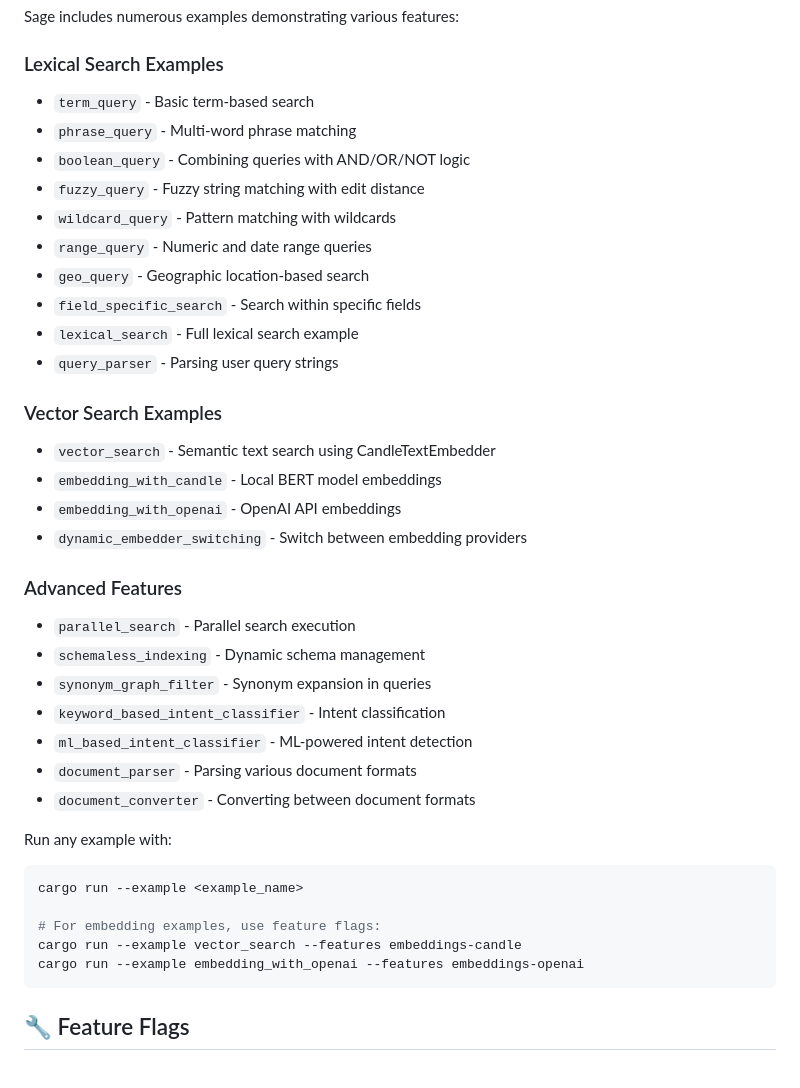
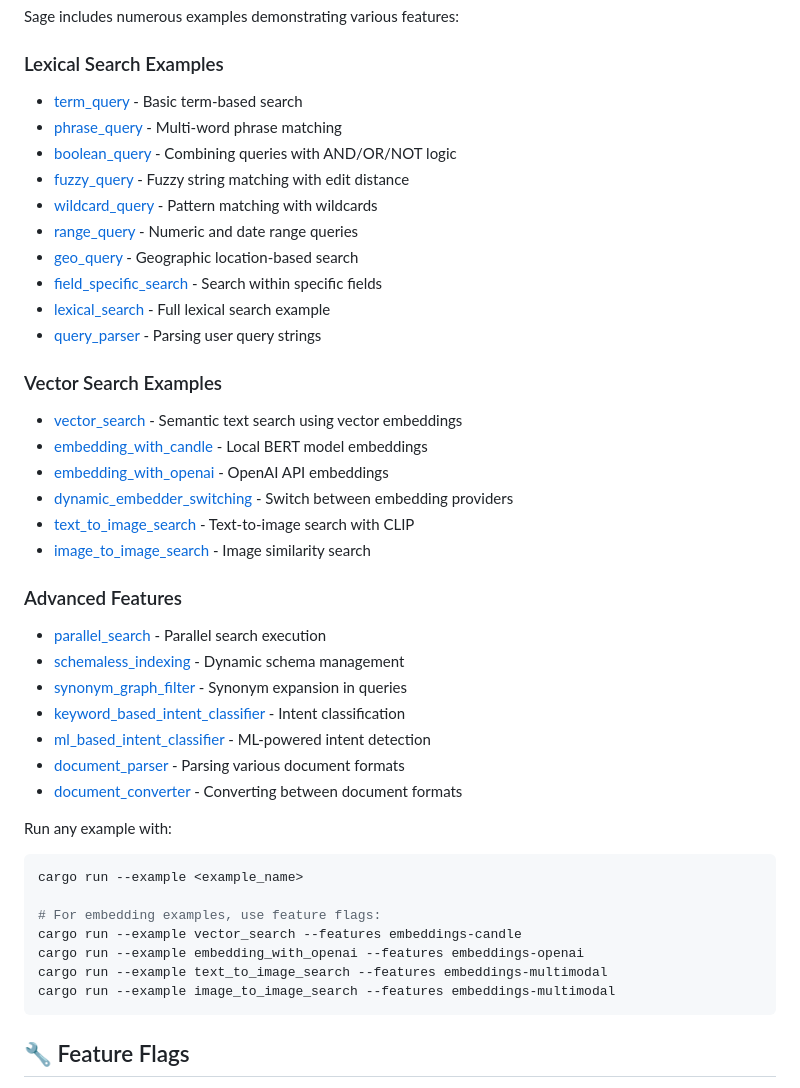
Before and after one commit to mosuka/sarissa, a Markdown page: README.md, the part around one of its changes. Drawn GitHub-style.

````diff
--- a/README.md
+++ b/README.md
@@ -423,33 +521,35 @@ Sage includes numerous examples demonstrating various features:
 
 ### Lexical Search Examples
 
-- `term_query` - Basic term-based search
-- `phrase_query` - Multi-word phrase matching
-- `boolean_query` - Combining queries with AND/OR/NOT logic
-- `fuzzy_query` - Fuzzy string matching with edit distance
-- `wildcard_query` - Pattern matching with wildcards
-- `range_query` - Numeric and date range queries
-- `geo_query` - Geographic location-based search
-- `field_specific_search` - Search within specific fields
-- `lexical_search` - Full lexical search example
-- `query_parser` - Parsing user query strings
+- [term_query](examples/term_query.rs) - Basic term-based search
+- [phrase_query](examples/phrase_query.rs) - Multi-word phrase matching
+- [boolean_query](examples/boolean_query.rs) - Combining queries with AND/OR/NOT logic
+- [fuzzy_query](examples/fuzzy_query.rs) - Fuzzy string matching with edit distance
+- [wildcard_query](examples/wildcard_query.rs) - Pattern matching with wildcards
+- [range_query](examples/range_query.rs) - Numeric and date range queries
+- [geo_query](examples/geo_query.rs) - Geographic location-based search
+- [field_specific_search](examples/field_specific_search.rs) - Search within specific fields
+- [lexical_search](examples/lexical_search.rs) - Full lexical search example
+- [query_parser](examples/query_parser.rs) - Parsing user query strings
 
 ### Vector Search Examples
 
-- `vector_search` - Semantic text search using CandleTextEmbedder
-- `embedding_with_candle` - Local BERT model embeddings
-- `embedding_with_openai` - OpenAI API embeddings
-- `dynamic_embedder_switching` - Switch between embedding providers
+- [vector_search](examples/vector_search.rs) - Semantic text search using vector embeddings
+- [embedding_with_candle](examples/embedding_with_candle.rs) - Local BERT model embeddings
+- [embedding_with_openai](examples/embedding_with_openai.rs) - OpenAI API embeddings
+- [dynamic_embedder_switching](examples/dynamic_embedder_switching.rs) - Switch between embedding providers
+- [text_to_image_search](examples/text_to_image_search.rs) - Text-to-image search with CLIP
+- [image_to_image_search](examples/image_to_image_search.rs) - Image similarity search
 
 ### Advanced Features
 
-- `parallel_search` - Parallel search execution
-- `schemaless_indexing` - Dynamic schema management
-- `synonym_graph_filter` - Synonym expansion in queries
-- `keyword_based_intent_classifier` - Intent classification
-- `ml_based_intent_classifier` - ML-powered intent detection
-- `document_parser` - Parsing various document formats
-- `document_converter` - Converting between document formats
+- [parallel_search](examples/parallel_search.rs) - Parallel search execution
+- [schemaless_indexing](examples/schemaless_indexing.rs) - Dynamic schema management
+- [synonym_graph_filter](examples/synonym_graph_filter.rs) - Synonym expansion in queries
+- [keyword_based_intent_classifier](examples/keyword_based_intent_classifier.rs) - Intent classification
+- [ml_based_intent_classifier](examples/ml_based_intent_classifier.rs) - ML-powered intent detection
+- [document_parser](examples/document_parser.rs) - Parsing various document formats
+- [document_converter](examples/document_converter.rs) - Converting between document formats
 
 Run any example with:
 
@@ -459,6 +559,8 @@ cargo run --example <example_name>
 # For embedding examples, use feature flags:
 cargo run --example vector_search --features embeddings-candle
 cargo run --example embedding_with_openai --features embeddings-openai
+cargo run --example text_to_image_search --features embeddings-multimodal
+cargo run --example image_to_image_search --features embeddings-multimodal
 ```
 
 ## 🔧 Feature Flags
````
Also changed, not shown: other parts of README.md (+223 -125 lines).
